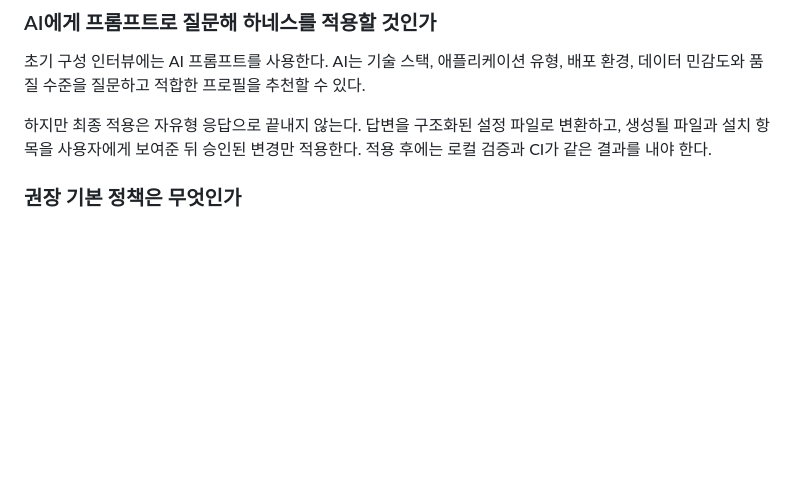
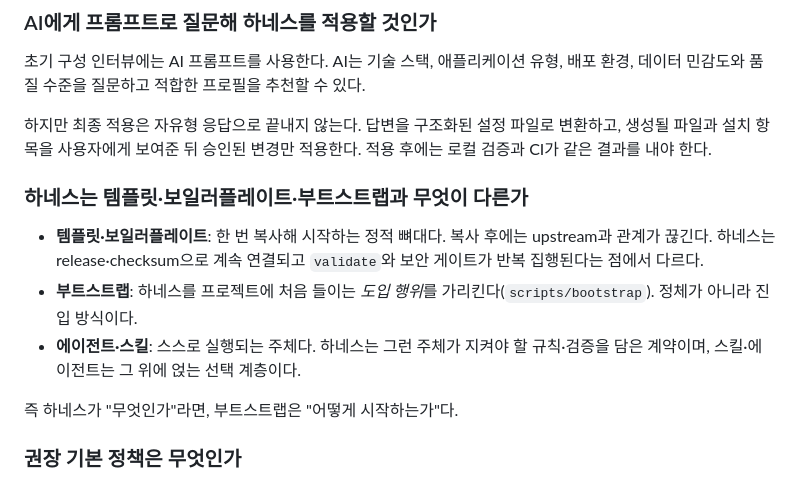
Before and after one commit to nayunss/ai-dev-bootstrap, a Markdown page: docs/harness.md, the part around the change. Rendered like a GitHub page; blank space fills up the shorter version.

```diff
--- a/docs/harness.md
+++ b/docs/harness.md
@@ -45,6 +45,18 @@
 하지만 최종 적용은 자유형 응답으로 끝내지 않는다. 답변을 구조화된 설정 파일로 변환하고,
 생성될 파일과 설치 항목을 사용자에게 보여준 뒤 승인된 변경만 적용한다. 적용 후에는 로컬
 검증과 CI가 같은 결과를 내야 한다.
+
+### 하네스는 템플릿·보일러플레이트·부트스트랩과 무엇이 다른가
+
+- **템플릿·보일러플레이트**: 한 번 복사해 시작하는 정적 뼈대다. 복사 후에는 upstream과
+  관계가 끊긴다. 하네스는 release·checksum으로 계속 연결되고 `validate`와 보안 게이트가
+  반복 집행된다는 점에서 다르다.
+- **부트스트랩**: 하네스를 프로젝트에 처음 들이는 *도입 행위*를 가리킨다(`scripts/bootstrap`).
+  정체가 아니라 진입 방식이다.
+- **에이전트·스킬**: 스스로 실행되는 주체다. 하네스는 그런 주체가 지켜야 할 규칙·검증을
+  담은 계약이며, 스킬·에이전트는 그 위에 얹는 선택 계층이다.
+
+즉 하네스가 "무엇인가"라면, 부트스트랩은 "어떻게 시작하는가"다.
 
 ### 권장 기본 정책은 무엇인가
 
```
Also changed, not shown: README.md (+18 -3 lines).
